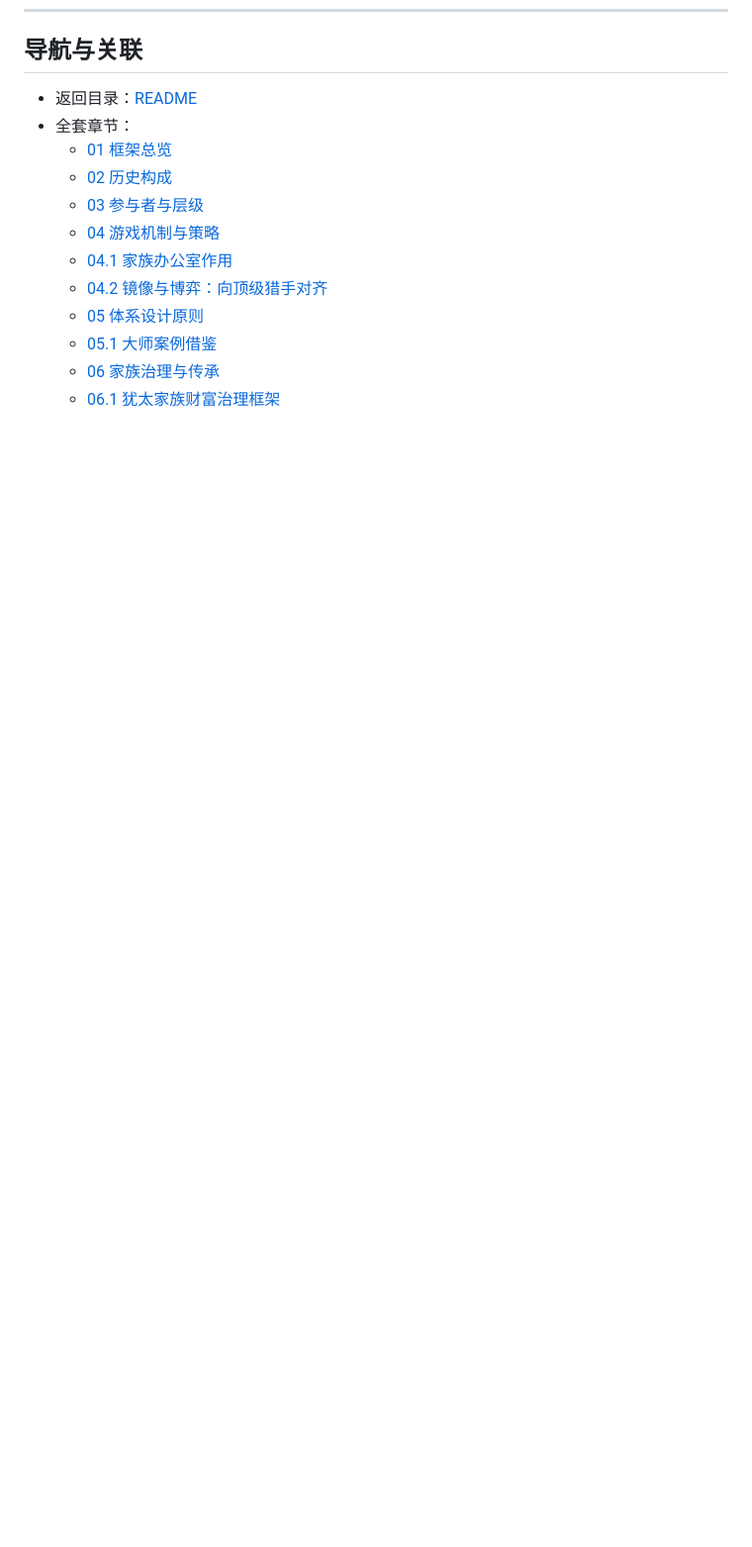
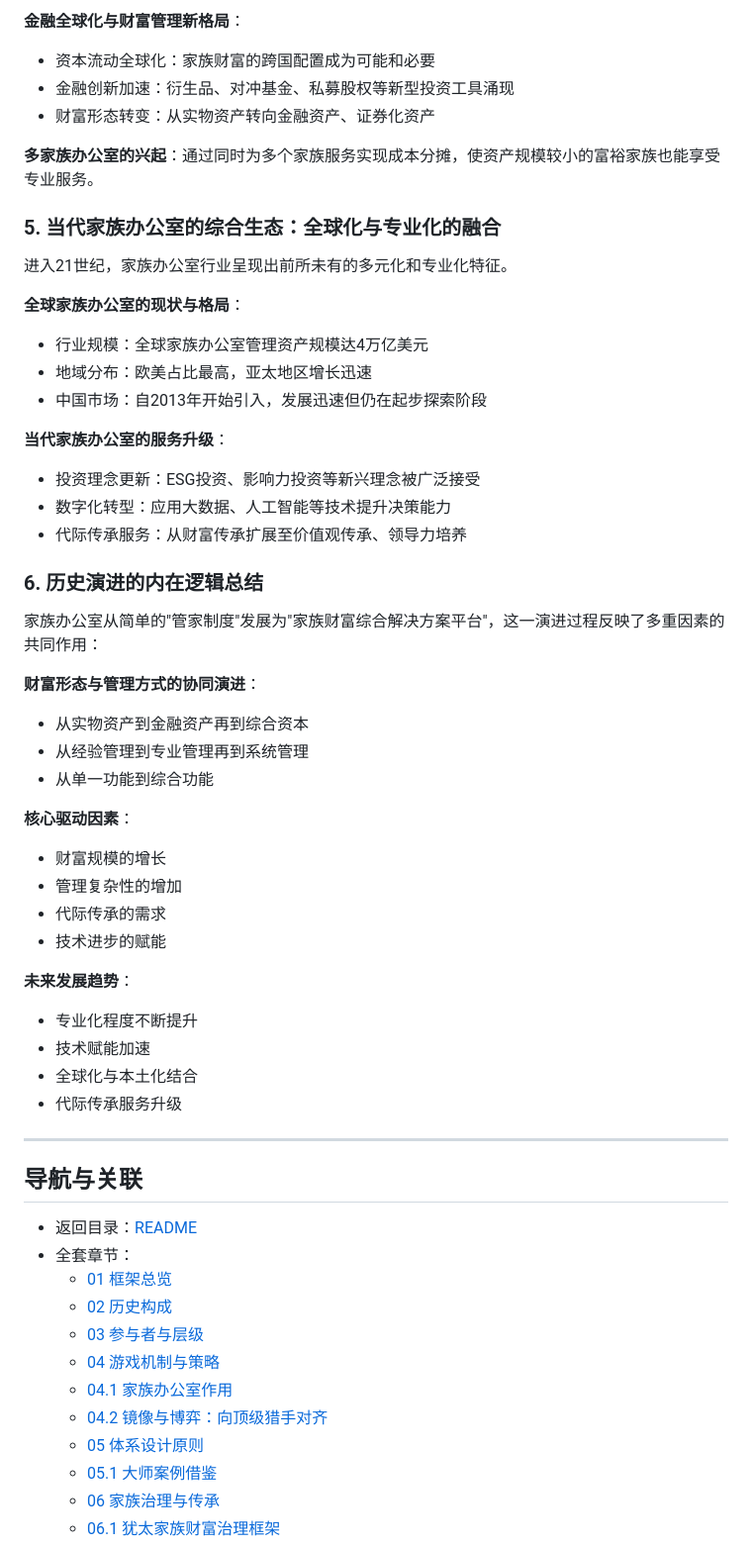
Before and after one commit to chensiyi/family-wealth, a Markdown page: 02-historical-structure.md, the part around one of its changes. Shown at 99% size. GitHub-like rendering; blank space fills up the shorter version.

```diff
--- a/02-historical-structure.md
+++ b/02-historical-structure.md
@@ -125,3 +176,47 @@
+**金融全球化与财富管理新格局**：
+- 资本流动全球化：家族财富的跨国配置成为可能和必要
+- 金融创新加速：衍生品、对冲基金、私募股权等新型投资工具涌现
+- 财富形态转变：从实物资产转向金融资产、证券化资产
+
+**多家族办公室的兴起**：通过同时为多个家族服务实现成本分摊，使资产规模较小的富裕家族也能享受专业服务。
+
+### 5. 当代家族办公室的综合生态：全球化与专业化的融合
+
+进入21世纪，家族办公室行业呈现出前所未有的多元化和专业化特征。
+
+**全球家族办公室的现状与格局**：
+- 行业规模：全球家族办公室管理资产规模达4万亿美元
+- 地域分布：欧美占比最高，亚太地区增长迅速
+- 中国市场：自2013年开始引入，发展迅速但仍在起步探索阶段
+
+**当代家族办公室的服务升级**：
+- 投资理念更新：ESG投资、影响力投资等新兴理念被广泛接受
+- 数字化转型：应用大数据、人工智能等技术提升决策能力
+- 代际传承服务：从财富传承扩展至价值观传承、领导力培养
+
+### 6. 历史演进的内在逻辑总结
+
+家族办公室从简单的"管家制度"发展为"家族财富综合解决方案平台"，这一演进过程反映了多重因素的共同作用：
+
+**财富形态与管理方式的协同演进**：
+- 从实物资产到金融资产再到综合资本
+- 从经验管理到专业管理再到系统管理
+- 从单一功能到综合功能
+
+**核心驱动因素**：
+- 财富规模的增长
+- 管理复杂性的增加
+- 代际传承的需求
+- 技术进步的赋能
+
+**未来发展趋势**：
+- 专业化程度不断提升
+- 技术赋能加速
+- 全球化与本土化结合
+- 代际传承服务升级
+
+---
+
 ## 导航与关联
 - 返回目录：[README](README.md)
 - 全套章节：
```
Also changed, not shown: other parts of 02-historical-structure.md (+51 -0 lines).
